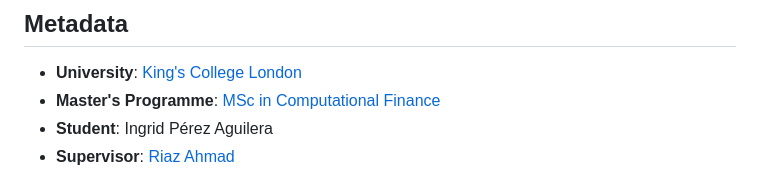
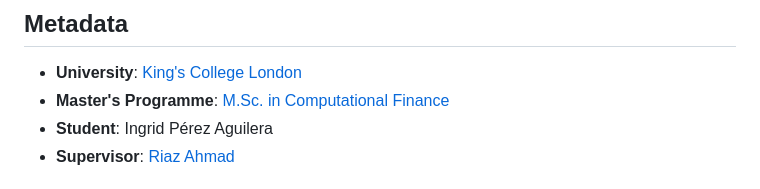
Before and after one commit to ingridpi/xdl-portfolio, a Markdown page: README.md, the part around the change. GitHub-like rendering.

Commit message:
Fix README language

```diff
--- a/README.md
+++ b/README.md
@@ -3,7 +3,7 @@
 ## Metadata
 
 - **University**: [King's College London](https://www.kcl.ac.uk)
-- **Master's Programme**: [MSc in Computational Finance](https://www.kcl.ac.uk/study/postgraduate-taught/courses/computational-finance-msc)
+- **Master's Programme**: [M.Sc. in Computational Finance](https://www.kcl.ac.uk/study/postgraduate-taught/courses/computational-finance-msc)
 - **Student**: Ingrid Pérez Aguilera
 - **Supervisor**: [Riaz Ahmad](https://www.cqf.com/why-cqf/lecturers/our-faculty/dr-riaz-ahmad)
 
```
